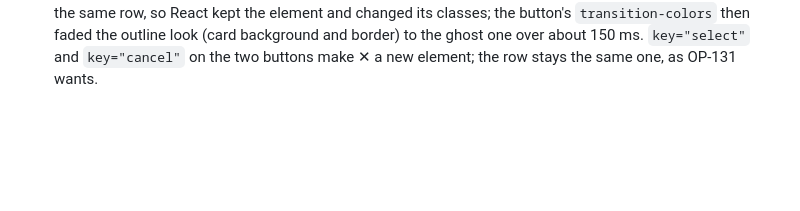
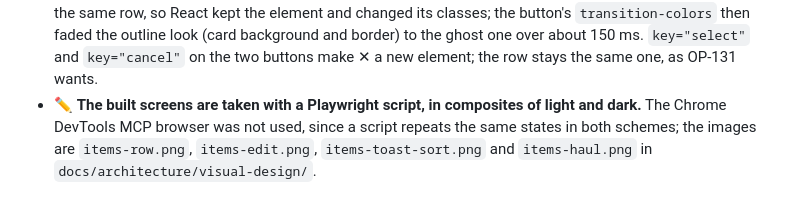
Before and after one commit to luiki-dev/szop, a Markdown page: docs/decisions/0071-list-items-phase-details.md, the part around the change. Drawn GitHub-style; blank space fills up the shorter version.

```diff
--- a/docs/decisions/0071-list-items-phase-details.md
+++ b/docs/decisions/0071-list-items-phase-details.md
@@ -79,3 +79,4 @@ The [spec](../superpowers/specs/2026-11-06-PH-17-list-items-design.md) holds the
 - ✏️ **`AddBar` detaches each pending add with `reset()`.** TanStack's `MutationObserver.setOptions` copies new options onto the mutation it still observes, so renewing the next item's ID while an add was pending sent that add with the next add's ID (duplicate keys, wrong item on a check right after). `add.reset()` right after `add.mutate(name)` detaches the pending mutation, which keeps its own options and still runs the hook's `onMutate`, `onSuccess`, `onError` and `onSettled`.
 - ✏️ **The list's screen is its own chunk.** With Task 9 the first-screen JavaScript reached 200.8 KB Brotli, over the 200 KB budget ([NFR-3](../requirements/NFR-non-functional-requirements.md#nfr-3)), from 199.9 KB before it. `src/routes.tsx` loads `ListPage` with `React.lazy` under a `Suspense` whose fallback is the bare list header the page already shows while loading; the items, haul, edit sheet, picker and their libraries leave the entry chunk, which is now 163.1 KB. The budget is unchanged. Lazy-loading the Design or Catalog page alone saved 0.4 KB or nothing.
 - ✏️ **The blink behind ✕ ([#397](https://github.com/luiki-dev/szop/issues/397)) came from React reusing the Select button's element for ✕.** Both sit first in the same row, so React kept the element and changed its classes; the button's `transition-colors` then faded the outline look (card background and border) to the ghost one over about 150 ms. `key="select"` and `key="cancel"` on the two buttons make ✕ a new element; the row stays the same one, as OP-131 wants.
+- ✏️ **The built screens are taken with a Playwright script, in composites of light and dark.** The Chrome DevTools MCP browser was not used, since a script repeats the same states in both schemes; the images are `items-row.png`, `items-edit.png`, `items-toast-sort.png` and `items-haul.png` in `docs/architecture/visual-design/`.
```
Also changed, not shown: docs/architecture/visual-design.md (+21 -0 lines), docs/architecture/visual-design/items-edit.png (added), docs/architecture/visual-design/items-haul.png (added), docs/architecture/visual-design/items-row.png (added), docs/architecture/visual-design/items-toast-sort.png (added), 3 other files.
